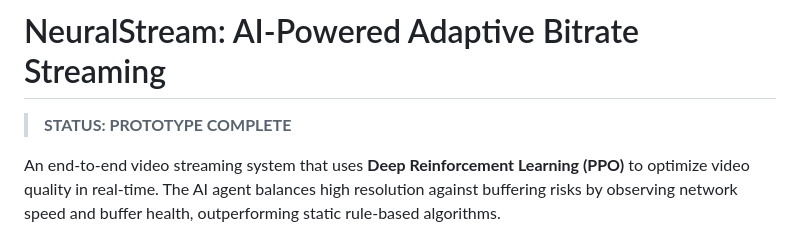
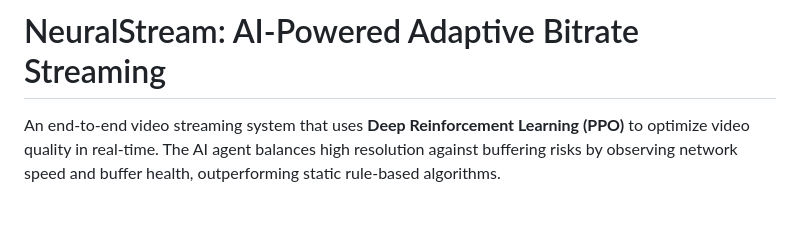
Before and after one commit to sanjayy0612/DASH_RL-, a Markdown page: README.md, the part around the change. GitHub-like rendering; blank space fills up the shorter version.

Commit message:
higyfudcgc

```diff
--- a/README.md
+++ b/README.md
@@ -1,6 +1,6 @@
 # NeuralStream: AI-Powered Adaptive Bitrate Streaming
 
-> **STATUS: PROTOTYPE COMPLETE**
+
 
 An end-to-end video streaming system that uses **Deep Reinforcement Learning (PPO)** to optimize video quality in real-time. The AI agent balances high resolution against buffering risks by observing network speed and buffer health, outperforming static rule-based algorithms.
 
```
